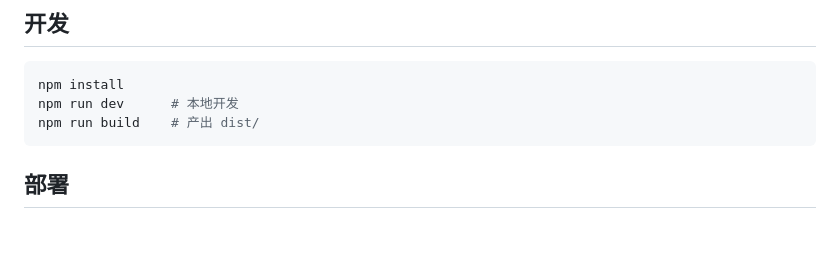
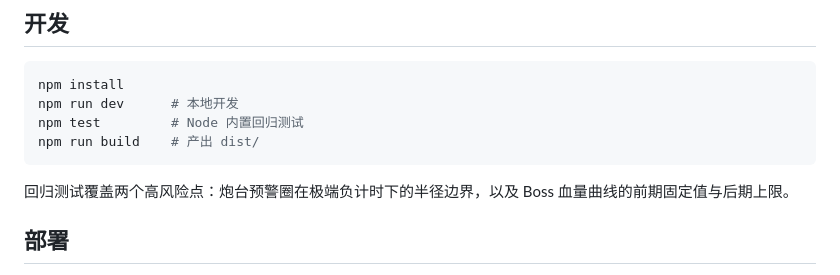
Before and after one commit to 15876167663/NEON-VECTORS, a Markdown page: README.md, the part around the change. GitHub-like rendering; blank space fills up the shorter version.

````diff
--- a/README.md
+++ b/README.md
@@ -47,8 +47,11 @@
 ```bash
 npm install
 npm run dev      # 本地开发
+npm test         # Node 内置回归测试
 npm run build    # 产出 dist/
 ```
+
+回归测试覆盖两个高风险点：炮台预警圈在极端负计时下的半径边界，以及 Boss 血量曲线的前期固定值与后期上限。
 
 ## 部署
 
````
Also changed, not shown: SUMMARY.md (+10 -1 lines), docs/images/boss-fight.png, docs/images/game-over.png, docs/images/title.png, docs/images/weapon-select.png, 3 other files.
